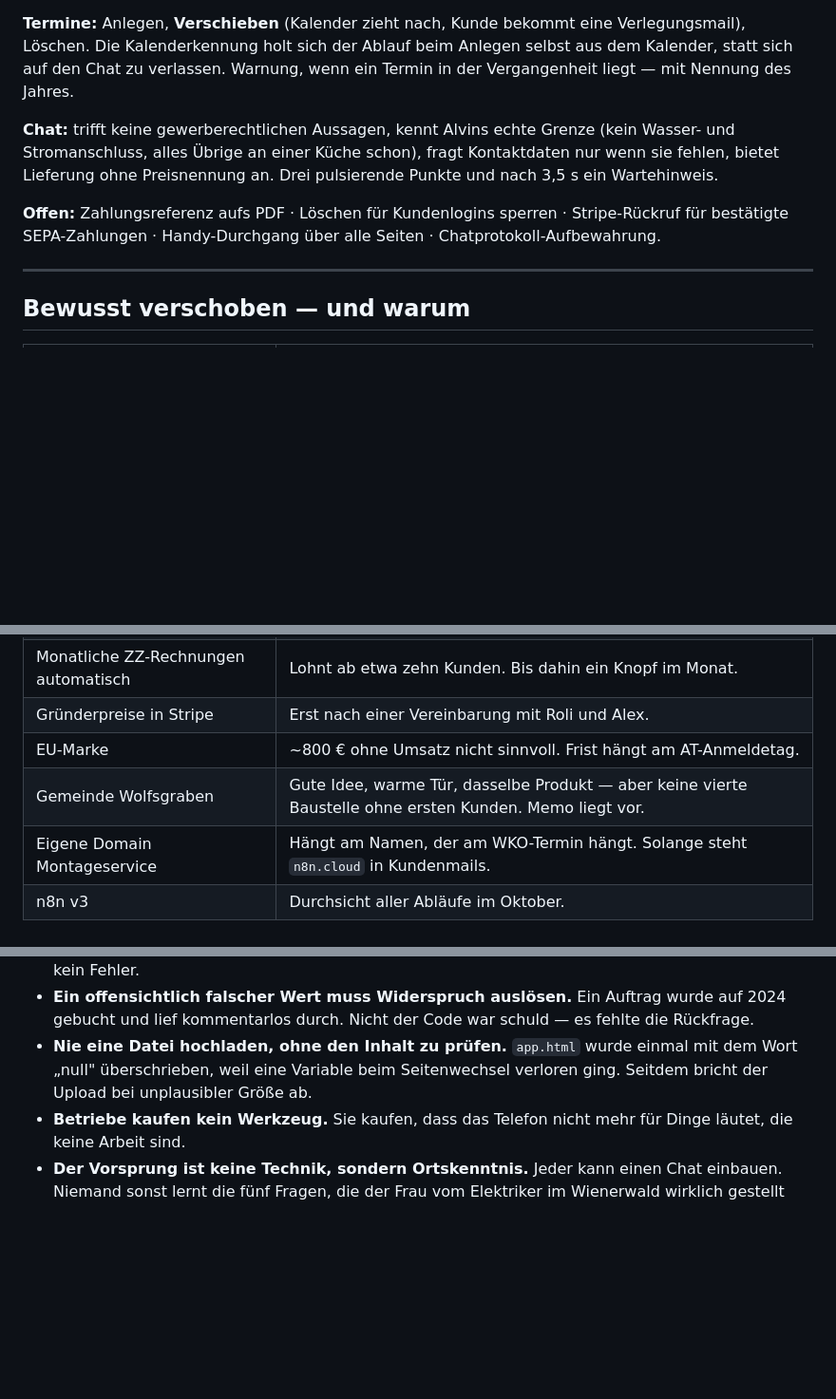
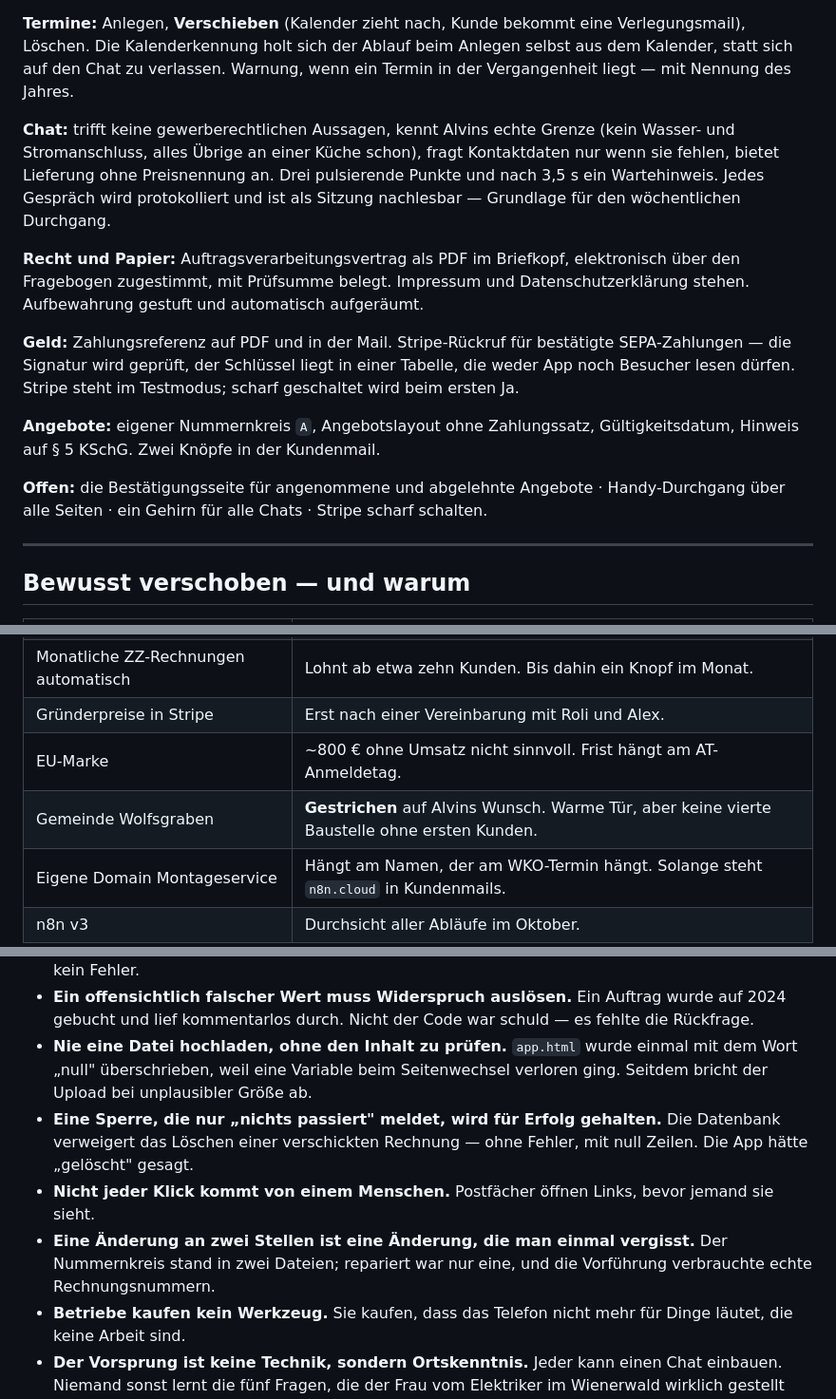
Before and after one commit to alvinehrnberger/zeitzurueck, a Markdown page: PROJECT_MEMORY.md, 3 parts joined by grey strips. Shown at 95% size. GitHub-like rendering; blank space fills up the shorter version.

```diff
--- a/PROJECT_MEMORY.md
+++ b/PROJECT_MEMORY.md
@@ -89,9 +110,15 @@ Opus 5 liegt bei agentischem Programmieren vorn (43 % gegen 33 %) und ausdrückl
 
 **Termine:** Anlegen, **Verschieben** (Kalender zieht nach, Kunde bekommt eine Verlegungsmail), Löschen. Die Kalenderkennung holt sich der Ablauf beim Anlegen selbst aus dem Kalender, statt sich auf den Chat zu verlassen. Warnung, wenn ein Termin in der Vergangenheit liegt — mit Nennung des Jahres.
 
-**Chat:** trifft keine gewerberechtlichen Aussagen, kennt Alvins echte Grenze (kein Wasser- und Stromanschluss, alles Übrige an einer Küche schon), fragt Kontaktdaten nur wenn sie fehlen, bietet Lieferung ohne Preisnennung an. Drei pulsierende Punkte und nach 3,5 s ein Wartehinweis.
+**Chat:** trifft keine gewerberechtlichen Aussagen, kennt Alvins echte Grenze (kein Wasser- und Stromanschluss, alles Übrige an einer Küche schon), fragt Kontaktdaten nur wenn sie fehlen, bietet Lieferung ohne Preisnennung an. Drei pulsierende Punkte und nach 3,5 s ein Wartehinweis. Jedes Gespräch wird protokolliert und ist als Sitzung nachlesbar — Grundlage für den wöchentlichen Durchgang.
 
-**Offen:** Zahlungsreferenz aufs PDF · Löschen für Kundenlogins sperren · Stripe-Rückruf für bestätigte SEPA-Zahlungen · Handy-Durchgang über alle Seiten · Chatprotokoll-Aufbewahrung.
+**Recht und Papier:** Auftragsverarbeitungsvertrag als PDF im Briefkopf, elektronisch über den Fragebogen zugestimmt, mit Prüfsumme belegt. Impressum und Datenschutzerklärung stehen. Aufbewahrung gestuft und automatisch aufgeräumt.
+
+**Geld:** Zahlungsreferenz auf PDF und in der Mail. Stripe-Rückruf für bestätigte SEPA-Zahlungen — die Signatur wird geprüft, der Schlüssel liegt in einer Tabelle, die weder App noch Besucher lesen dürfen. Stripe steht im Testmodus; scharf geschaltet wird beim ersten Ja.
+
+**Angebote:** eigener Nummernkreis `A`, Angebotslayout ohne Zahlungssatz, Gültigkeitsdatum, Hinweis auf § 5 KSchG. Zwei Knöpfe in der Kundenmail.
+
+**Offen:** die Bestätigungsseite für angenommene und abgelehnte Angebote · Handy-Durchgang über alle Seiten · ein Gehirn für alle Chats · Stripe scharf schalten.
 
 ---
 
@@ -104,7 +131,7 @@ Opus 5 liegt bei agentischem Programmieren vorn (43 % gegen 33 %) und ausdrückl
 | Monatliche ZZ-Rechnungen automatisch | Lohnt ab etwa zehn Kunden. Bis dahin ein Knopf im Monat. |
 | Gründerpreise in Stripe | Erst nach einer Vereinbarung mit Roli und Alex. |
 | EU-Marke | ~800 € ohne Umsatz nicht sinnvoll. Frist hängt am AT-Anmeldetag. |
-| Gemeinde Wolfsgraben | Gute Idee, warme Tür, dasselbe Produkt — aber keine vierte Baustelle ohne ersten Kunden. Memo liegt vor. |
+| Gemeinde Wolfsgraben | **Gestrichen** auf Alvins Wunsch. Warme Tür, aber keine vierte Baustelle ohne ersten Kunden. |
 | Eigene Domain Montageservice | Hängt am Namen, der am WKO-Termin hängt. Solange steht `n8n.cloud` in Kundenmails. |
 | n8n v3 | Durchsicht aller Abläufe im Oktober. |
 
@@ -122,6 +149,9 @@ Opus 5 liegt bei agentischem Programmieren vorn (43 % gegen 33 %) und ausdrückl
 - **Der gewünschte Zustand darf keinen Alarm auslösen.** Ein Termin, der schon gelöscht ist, ist kein Fehler.
 - **Ein offensichtlich falscher Wert muss Widerspruch auslösen.** Ein Auftrag wurde auf 2024 gebucht und lief kommentarlos durch. Nicht der Code war schuld — es fehlte die Rückfrage.
 - **Nie eine Datei hochladen, ohne den Inhalt zu prüfen.** `app.html` wurde einmal mit dem Wort „null" überschrieben, weil eine Variable beim Seitenwechsel verloren ging. Seitdem bricht der Upload bei unplausibler Größe ab.
+- **Eine Sperre, die nur „nichts passiert" meldet, wird für Erfolg gehalten.** Die Datenbank verweigert das Löschen einer verschickten Rechnung — ohne Fehler, mit null Zeilen. Die App hätte „gelöscht" gesagt.
+- **Nicht jeder Klick kommt von einem Menschen.** Postfächer öffnen Links, bevor jemand sie sieht.
+- **Eine Änderung an zwei Stellen ist eine Änderung, die man einmal vergisst.** Der Nummernkreis stand in zwei Dateien; repariert war nur eine, und die Vorführung verbrauchte echte Rechnungsnummern.
 - **Betriebe kaufen kein Werkzeug.** Sie kaufen, dass das Telefon nicht mehr für Dinge läutet, die keine Arbeit sind.
 - **Der Vorsprung ist keine Technik, sondern Ortskenntnis.** Jeder kann einen Chat einbauen. Niemand sonst lernt die fünf Fragen, die der Frau vom Elektriker im Wienerwald wirklich gestellt werden.
 
```
Also changed, not shown: other parts of PROJECT_MEMORY.md (+22 -1 lines).
